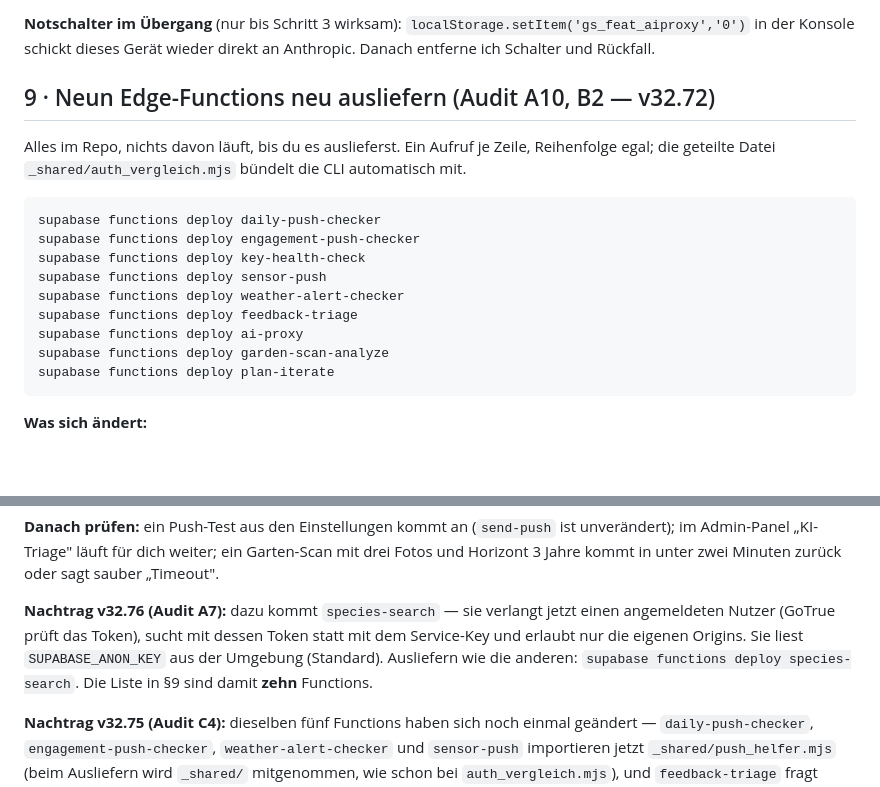
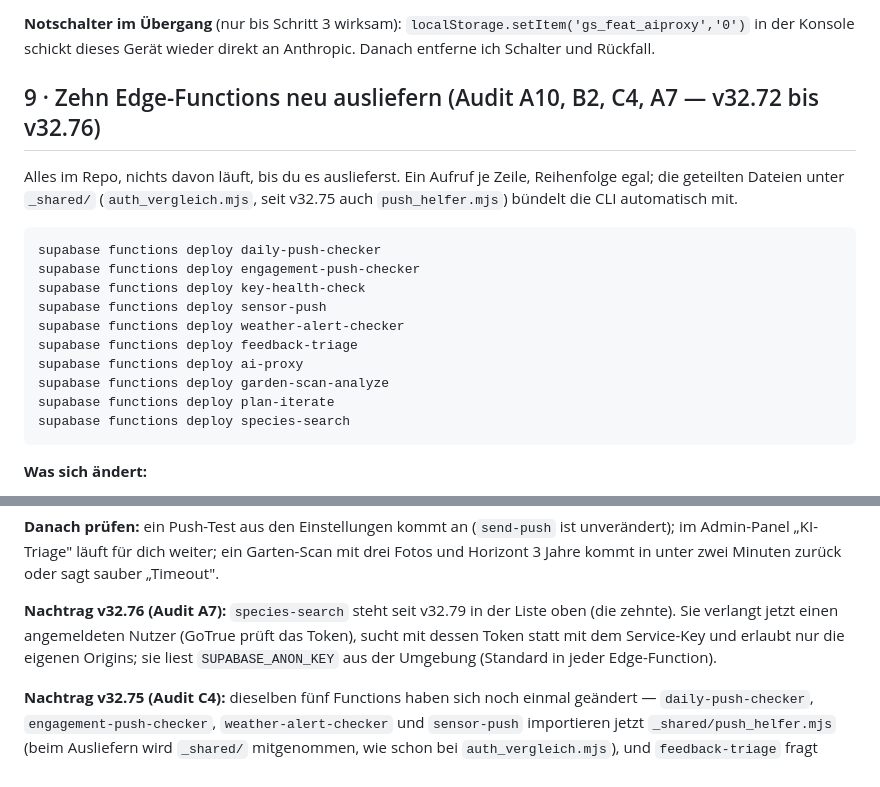
Before and after one commit to 1amfernando/GreenScan, a Markdown page: docs/FUER-FERNANDO.md, 2 parts joined by grey strips. Drawn GitHub-style; blank space fills up the shorter version.

Commit message:
v32.79: FUER-FERNANDO §9 auf zehn Functions nachgezogen
species-search stand nur im Nachtrag, die Überschrift sagte weiter „Neun" —
eine Liste, die man abarbeitet, muss die richtige Zahl tragen.

Co-Authored-By: Claude Opus 5 <noreply@anthropic.com>
Claude-Session: https://claude.ai/code/session_01TBRuAnQHYK4zgwPuhK9tSb

````diff
--- a/docs/FUER-FERNANDO.md
+++ b/docs/FUER-FERNANDO.md
@@ -419,11 +419,11 @@ in einem Nicht-Admin-Konto zeigt die Konsole nach
 `localStorage.setItem('gs_feat_aiproxy','0')` in der Konsole schickt dieses
 Gerät wieder direkt an Anthropic. Danach entferne ich Schalter und Rückfall.
 
-## 9 · Neun Edge-Functions neu ausliefern (Audit A10, B2 — v32.72)
+## 9 · Zehn Edge-Functions neu ausliefern (Audit A10, B2, C4, A7 — v32.72 bis v32.76)
 
 Alles im Repo, nichts davon läuft, bis du es auslieferst. Ein Aufruf je Zeile,
-Reihenfolge egal; die geteilte Datei `_shared/auth_vergleich.mjs` bündelt die
-CLI automatisch mit.
+Reihenfolge egal; die geteilten Dateien unter `_shared/` (`auth_vergleich.mjs`,
+seit v32.75 auch `push_helfer.mjs`) bündelt die CLI automatisch mit.
 
 ```bash
 supabase functions deploy daily-push-checker
@@ -435,6 +435,7 @@ supabase functions deploy feedback-triage
 supabase functions deploy ai-proxy
 supabase functions deploy garden-scan-analyze
 supabase functions deploy plan-iterate
+supabase functions deploy species-search
 ```
 
 **Was sich ändert:**
@@ -460,12 +461,11 @@ ist unverändert); im Admin-Panel „KI-Triage" läuft für dich weiter; ein
 Garten-Scan mit drei Fotos und Horizont 3 Jahre kommt in unter zwei Minuten
 zurück oder sagt sauber „Timeout".
 
-**Nachtrag v32.76 (Audit A7):** dazu kommt `species-search` — sie verlangt
-jetzt einen angemeldeten Nutzer (GoTrue prüft das Token), sucht mit dessen
-Token statt mit dem Service-Key und erlaubt nur die eigenen Origins. Sie
-liest `SUPABASE_ANON_KEY` aus der Umgebung (Standard). Ausliefern wie die
-anderen: `supabase functions deploy species-search`. Die Liste in §9 sind
-damit **zehn** Functions.
+**Nachtrag v32.76 (Audit A7):** `species-search` steht seit v32.79 in der
+Liste oben (die zehnte). Sie verlangt jetzt einen angemeldeten Nutzer
+(GoTrue prüft das Token), sucht mit dessen Token statt mit dem Service-Key
+und erlaubt nur die eigenen Origins; sie liest `SUPABASE_ANON_KEY` aus der
+Umgebung (Standard in jeder Edge-Function).
 
 **Nachtrag v32.75 (Audit C4):** dieselben fünf Functions haben sich noch
 einmal geändert — `daily-push-checker`, `engagement-push-checker`,
````
